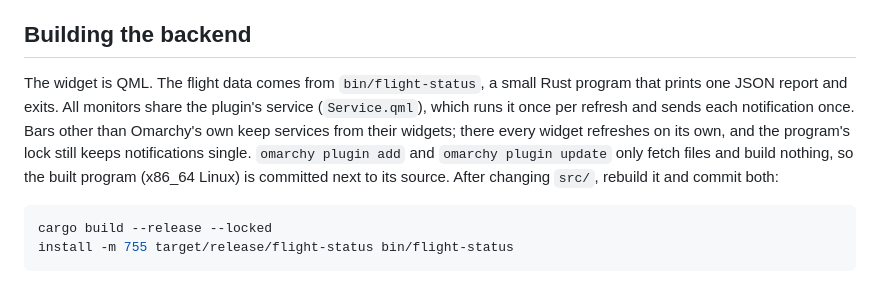
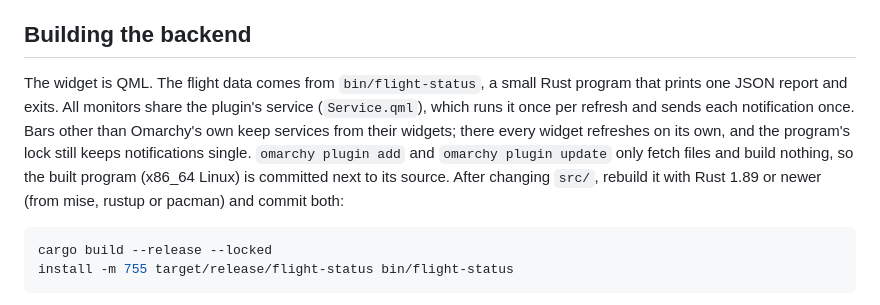
Before and after one commit to ReynkeDeVos/omarchy-plugin-flights, a Markdown page: README.md, the part around the change. Drawn GitHub-style.

Commit message:
Name the Rust version the backend needs

````diff
--- a/README.md
+++ b/README.md
@@ -40,7 +40,7 @@ Data comes from FlightStats and adsb.lol/adsbdb without API keys. It can be late
 
 ## Building the backend
 
-The widget is QML. The flight data comes from `bin/flight-status`, a small Rust program that prints one JSON report and exits. All monitors share the plugin's service (`Service.qml`), which runs it once per refresh and sends each notification once. Bars other than Omarchy's own keep services from their widgets; there every widget refreshes on its own, and the program's lock still keeps notifications single. `omarchy plugin add` and `omarchy plugin update` only fetch files and build nothing, so the built program (x86_64 Linux) is committed next to its source. After changing `src/`, rebuild it and commit both:
+The widget is QML. The flight data comes from `bin/flight-status`, a small Rust program that prints one JSON report and exits. All monitors share the plugin's service (`Service.qml`), which runs it once per refresh and sends each notification once. Bars other than Omarchy's own keep services from their widgets; there every widget refreshes on its own, and the program's lock still keeps notifications single. `omarchy plugin add` and `omarchy plugin update` only fetch files and build nothing, so the built program (x86_64 Linux) is committed next to its source. After changing `src/`, rebuild it with Rust 1.89 or newer (from mise, rustup or pacman) and commit both:
 
 ```bash
 cargo build --release --locked
````
